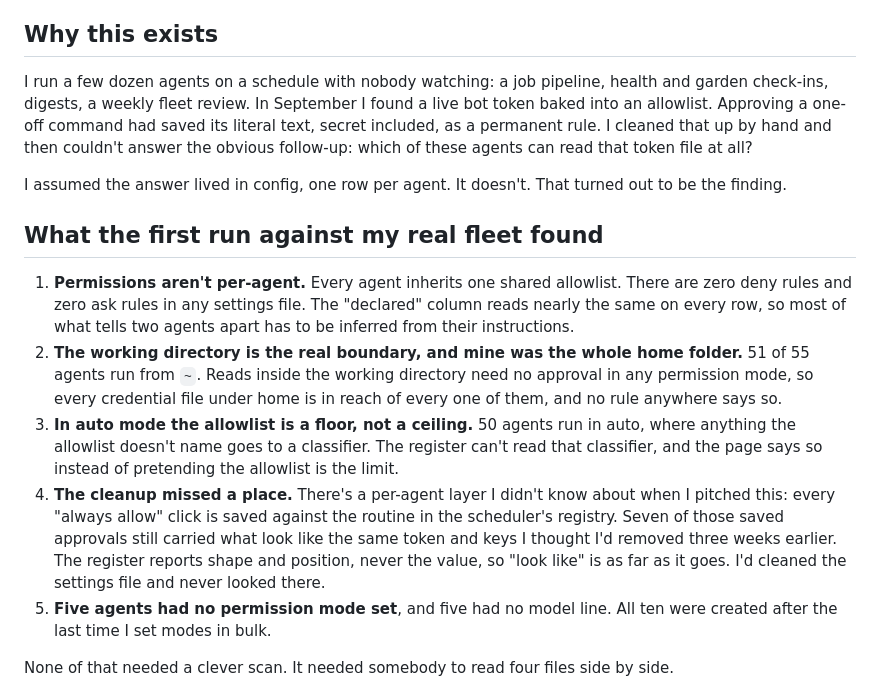
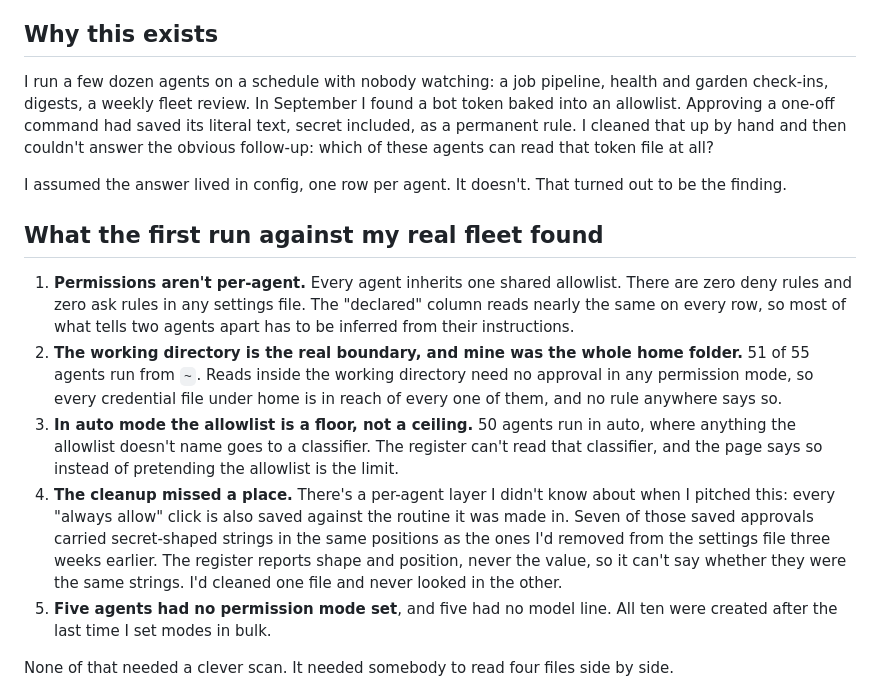
Before and after one commit to neeshykha/agent-access-register, a Markdown page: README.md, the part around the change. Drawn GitHub-style.

Commit message:
README: describe the leftover approvals by shape, not as a live token
Co-Authored-By: Claude Opus 5.5 <noreply@anthropic.com>

```diff
--- a/README.md
+++ b/README.md
@@ -8,7 +8,7 @@ This is the third of a set. [skill-regression-harness](https://github.com/neeshy
 
 ## Why this exists
 
-I run a few dozen agents on a schedule with nobody watching: a job pipeline, health and garden check-ins, digests, a weekly fleet review. In September I found a live bot token baked into an allowlist. Approving a one-off command had saved its literal text, secret included, as a permanent rule. I cleaned that up by hand and then couldn't answer the obvious follow-up: which of these agents can read that token file at all?
+I run a few dozen agents on a schedule with nobody watching: a job pipeline, health and garden check-ins, digests, a weekly fleet review. In September I found a bot token baked into an allowlist. Approving a one-off command had saved its literal text, secret included, as a permanent rule. I cleaned that up by hand and then couldn't answer the obvious follow-up: which of these agents can read that token file at all?
 
 I assumed the answer lived in config, one row per agent. It doesn't. That turned out to be the finding.
 
@@ -17,7 +17,7 @@ I assumed the answer lived in config, one row per agent. It doesn't. That turned
 1. **Permissions aren't per-agent.** Every agent inherits one shared allowlist. There are zero deny rules and zero ask rules in any settings file. The "declared" column reads nearly the same on every row, so most of what tells two agents apart has to be inferred from their instructions.
 2. **The working directory is the real boundary, and mine was the whole home folder.** 51 of 55 agents run from `~`. Reads inside the working directory need no approval in any permission mode, so every credential file under home is in reach of every one of them, and no rule anywhere says so.
 3. **In auto mode the allowlist is a floor, not a ceiling.** 50 agents run in auto, where anything the allowlist doesn't name goes to a classifier. The register can't read that classifier, and the page says so instead of pretending the allowlist is the limit.
-4. **The cleanup missed a place.** There's a per-agent layer I didn't know about when I pitched this: every "always allow" click is saved against the routine in the scheduler's registry. Seven of those saved approvals still carried what look like the same token and keys I thought I'd removed three weeks earlier. The register reports shape and position, never the value, so "look like" is as far as it goes. I'd cleaned the settings file and never looked there.
+4. **The cleanup missed a place.** There's a per-agent layer I didn't know about when I pitched this: every "always allow" click is also saved against the routine it was made in. Seven of those saved approvals carried secret-shaped strings in the same positions as the ones I'd removed from the settings file three weeks earlier. The register reports shape and position, never the value, so it can't say whether they were the same strings. I'd cleaned one file and never looked in the other.
 5. **Five agents had no permission mode set**, and five had no model line. All ten were created after the last time I set modes in bulk.
 
 None of that needed a clever scan. It needed somebody to read four files side by side.
```
